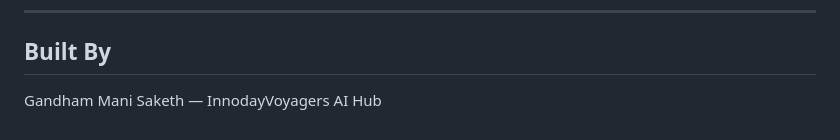
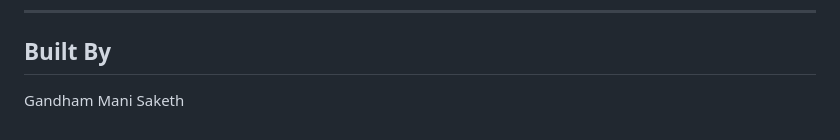
Before and after one commit to GANDHAMMANI/ddr-report-generator, a Markdown page: README.md, the part around the change. Rendered like a GitHub page.

```diff
--- a/README.md
+++ b/README.md
@@ -198,4 +198,4 @@ ddr-report-generator/
 
 ## Built By
 
-Gandham Mani Saketh — InnodayVoyagers AI Hub
+Gandham Mani Saketh
```
